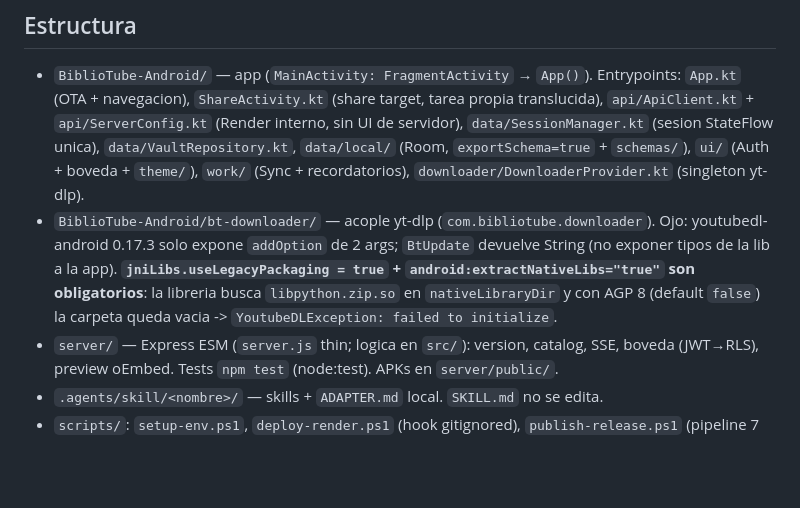
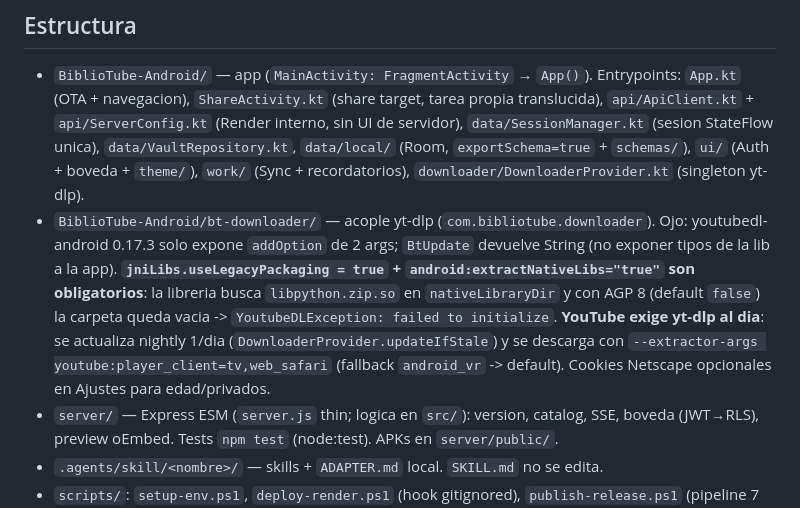
Before and after one commit to angelaramiz/BiblioTube, a Markdown page: AGENTS.md, the part around the change. GitHub-like rendering; blank space fills up the shorter version.

```diff
--- a/AGENTS.md
+++ b/AGENTS.md
@@ -5,7 +5,7 @@ Boveda de videos (`com.bibliotube.app`, Compose + Material3) + backend Express +
 ## Estructura
 
 - `BiblioTube-Android/` — app (`MainActivity: FragmentActivity` → `App()`). Entrypoints: `App.kt` (OTA + navegacion), `ShareActivity.kt` (share target, tarea propia translucida), `api/ApiClient.kt` + `api/ServerConfig.kt` (Render interno, sin UI de servidor), `data/SessionManager.kt` (sesion StateFlow unica), `data/VaultRepository.kt`, `data/local/` (Room, `exportSchema=true` + `schemas/`), `ui/` (Auth + boveda + `theme/`), `work/` (Sync + recordatorios), `downloader/DownloaderProvider.kt` (singleton yt-dlp).
-- `BiblioTube-Android/bt-downloader/` — acople yt-dlp (`com.bibliotube.downloader`). Ojo: youtubedl-android 0.17.3 solo expone `addOption` de 2 args; `BtUpdate` devuelve String (no exponer tipos de la lib a la app). **`jniLibs.useLegacyPackaging = true` + `android:extractNativeLibs="true"` son obligatorios**: la libreria busca `libpython.zip.so` en `nativeLibraryDir` y con AGP 8 (default `false`) la carpeta queda vacia -> `YoutubeDLException: failed to initialize`.
+- `BiblioTube-Android/bt-downloader/` — acople yt-dlp (`com.bibliotube.downloader`). Ojo: youtubedl-android 0.17.3 solo expone `addOption` de 2 args; `BtUpdate` devuelve String (no exponer tipos de la lib a la app). **`jniLibs.useLegacyPackaging = true` + `android:extractNativeLibs="true"` son obligatorios**: la libreria busca `libpython.zip.so` en `nativeLibraryDir` y con AGP 8 (default `false`) la carpeta queda vacia -> `YoutubeDLException: failed to initialize`. **YouTube exige yt-dlp al dia**: se actualiza nightly 1/dia (`DownloaderProvider.updateIfStale`) y se descarga con `--extractor-args youtube:player_client=tv,web_safari` (fallback `android_vr` -> default). Cookies Netscape opcionales en Ajustes para edad/privados.
 - `server/` — Express ESM (`server.js` thin; logica en `src/`): version, catalog, SSE, boveda (JWT→RLS), preview oEmbed. Tests `npm test` (node:test). APKs en `server/public/`.
 - `.agents/skill/<nombre>/` — skills + `ADAPTER.md` local. `SKILL.md` no se edita.
 - `scripts/`: `setup-env.ps1`, `deploy-render.ps1` (hook gitignored), `publish-release.ps1` (pipeline 7 pasos).
```
Also changed, not shown: .agents/tasks.md (+1 -0 lines).
